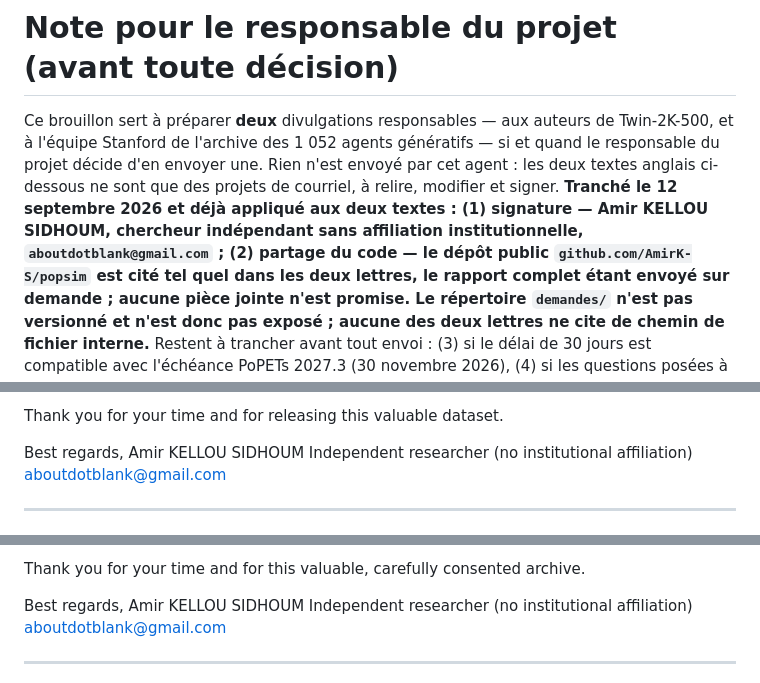
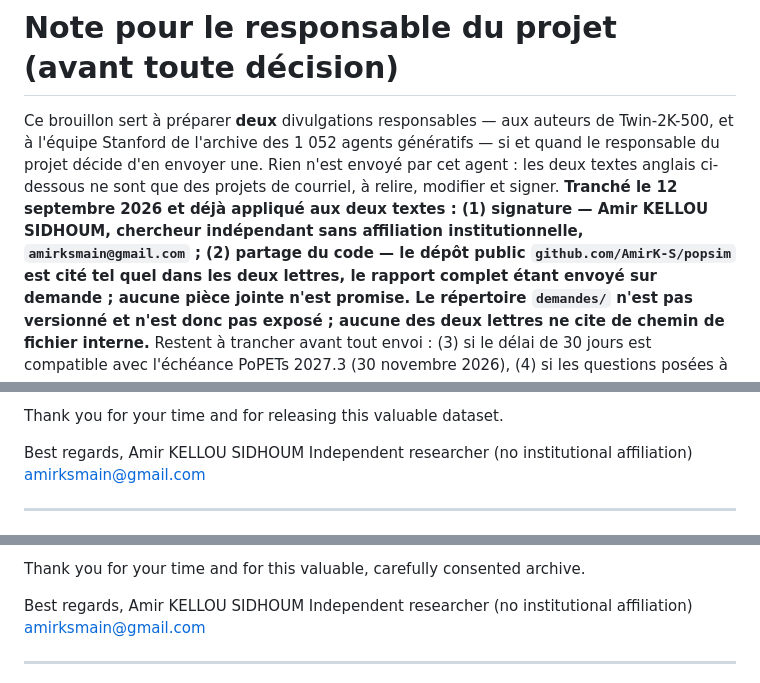
Before and after one commit to AmirK-S/popsim, a Markdown page: resultats/divulgation-responsable-brouillon.md, 3 parts joined by grey strips. Rendered like a GitHub page.

Commit message:
Lettres : signature alignee sur l'adresse d'envoi reelle
Les trois lettres signaient aboutdotblank@gmail.com alors que le compte
Gmail connecte est amirksmain@gmail.com : elles seraient parties d'une
adresse en en indiquant une autre comme contact. Le responsable a tranche
pour la coherence - envoyer et signer depuis amirksmain@gmail.com.

Corrige dans les trois brouillons Gmail (Columbia, Stanford, LISS) et dans
les fichiers sources. Rien d'autre touche : ni corps, ni chiffres, ni
destinataires, ni objets - ces textes ont ete verifies trois fois de facon
independante.

Effet de bord signale : la mise a jour du brouillon LISS l'a detache de
son fil d'origine. Objet, destinataire et message cite restent corrects,
seul le regroupement visuel dans Gmail est perdu. Aucun outil ne permet de
forcer le rattachement ; contournement par suppression ecarte.

Le brouillon anterieur du 11/09, adresse a statements@centerdata.nl et
portant un tout autre recit du projet, n'a pas ete touche : sa suppression
appartient au responsable.

Note : demandes/ reste volontairement hors du depot public, la correction
du fichier LISS n'y est donc pas versionnee.

Co-Authored-By: Claude Opus 5 <noreply@anthropic.com>

```diff
--- a/resultats/divulgation-responsable-brouillon.md
+++ b/resultats/divulgation-responsable-brouillon.md
@@ -6,7 +6,7 @@ le responsable du projet décide d'en envoyer une. Rien n'est envoyé par cet ag
 deux textes anglais ci-dessous ne sont que des projets de courriel, à relire, modifier et
 signer. **Tranché le 12 septembre 2026 et déjà appliqué aux deux textes : (1) signature —
 Amir KELLOU SIDHOUM, chercheur indépendant sans affiliation institutionnelle,
-`aboutdotblank@gmail.com` ; (2) partage du code — le dépôt public `github.com/AmirK-S/popsim`
+`amirksmain@gmail.com` ; (2) partage du code — le dépôt public `github.com/AmirK-S/popsim`
 est cité tel quel dans les deux lettres, le rapport complet étant envoyé sur demande ; aucune
 pièce jointe n'est promise. Le répertoire `demandes/` n'est pas versionné et n'est donc pas
 exposé ; aucune des deux lettres ne cite de chemin de fichier interne.** Restent à trancher
@@ -213,7 +213,7 @@ Thank you for your time and for releasing this valuable dataset.
 Best regards,
 Amir KELLOU SIDHOUM
 Independent researcher (no institutional affiliation)
-aboutdotblank@gmail.com
+amirksmain@gmail.com
 
 ---
 
@@ -326,7 +326,7 @@ Thank you for your time and for this valuable, carefully consented archive.
 Best regards,
 Amir KELLOU SIDHOUM
 Independent researcher (no institutional affiliation)
-aboutdotblank@gmail.com
+amirksmain@gmail.com
 
 ---
 
```
